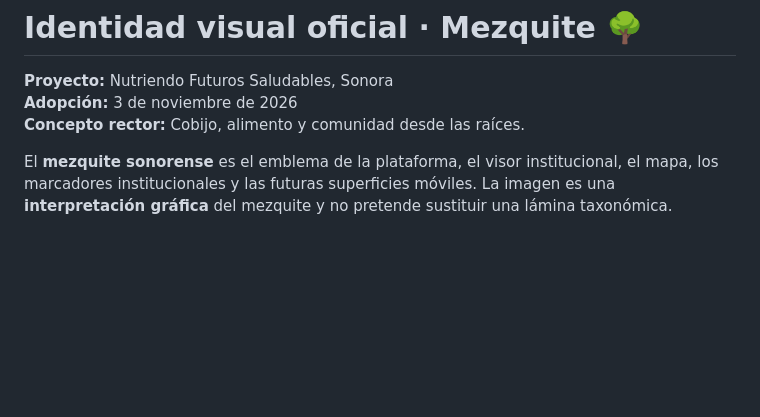
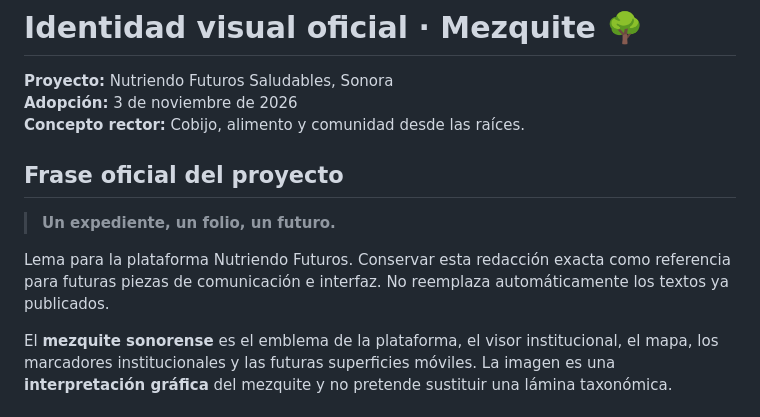
Before and after one commit to doctopanda/nutriendo-futuros, a Markdown page: docs/IDENTIDAD_MEZQUITE.md, the part around the change. GitHub-like rendering; blank space fills up the shorter version.

Commit message:
docs: guardar lema Un expediente, un folio, un futuro

```diff
--- a/docs/IDENTIDAD_MEZQUITE.md
+++ b/docs/IDENTIDAD_MEZQUITE.md
@@ -3,6 +3,13 @@
 **Proyecto:** Nutriendo Futuros Saludables, Sonora
 **Adopción:** 3 de noviembre de 2026
 **Concepto rector:** Cobijo, alimento y comunidad desde las raíces.
+
+## Frase oficial del proyecto
+
+> **Un expediente, un folio, un futuro.**
+
+Lema para la plataforma Nutriendo Futuros. Conservar esta redacción exacta como referencia para futuras piezas de comunicación e interfaz. No reemplaza automáticamente los textos ya publicados.
+
 
 El **mezquite sonorense** es el emblema de la plataforma, el visor institucional, el mapa, los marcadores institucionales y las futuras superficies móviles. La imagen es una **interpretación gráfica** del mezquite y no pretende sustituir una lámina taxonómica.
 
```
